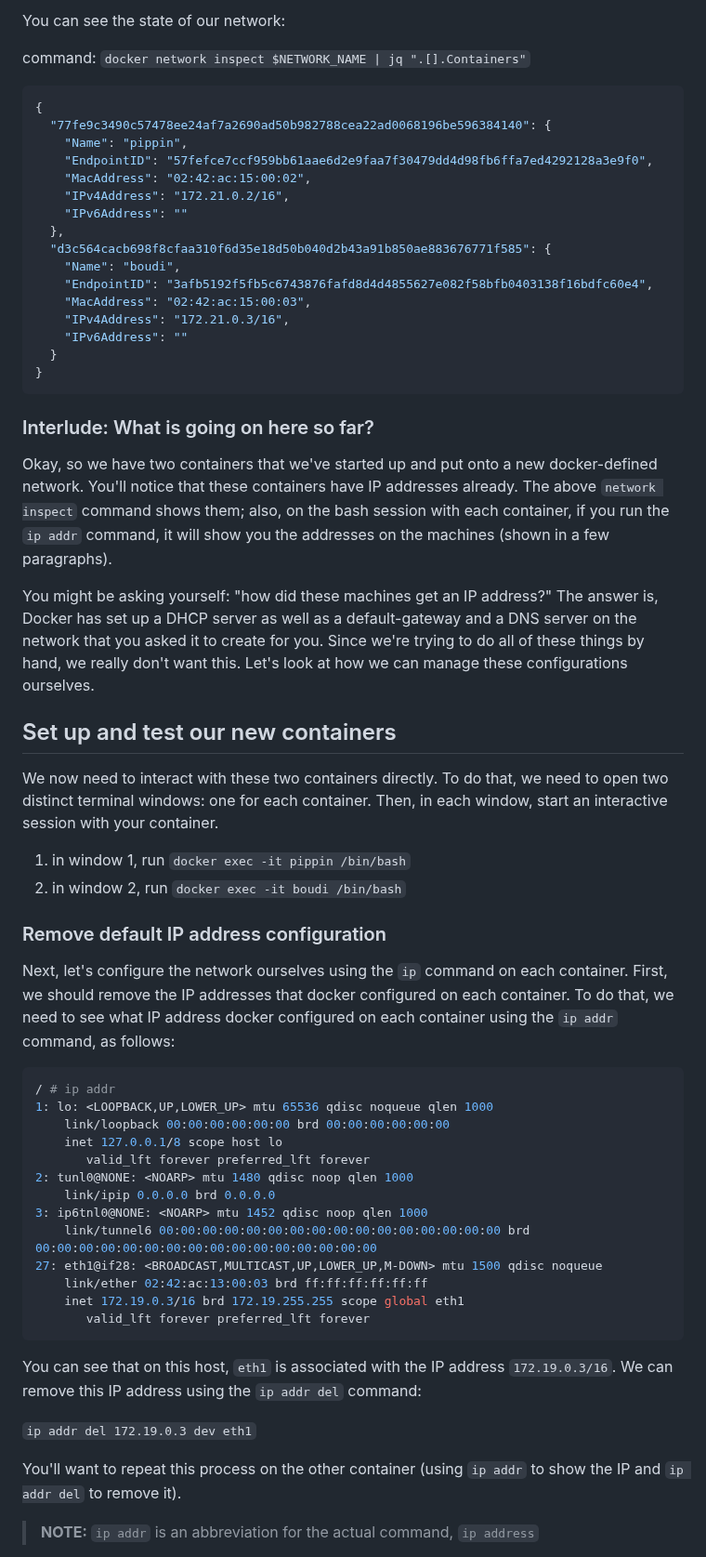
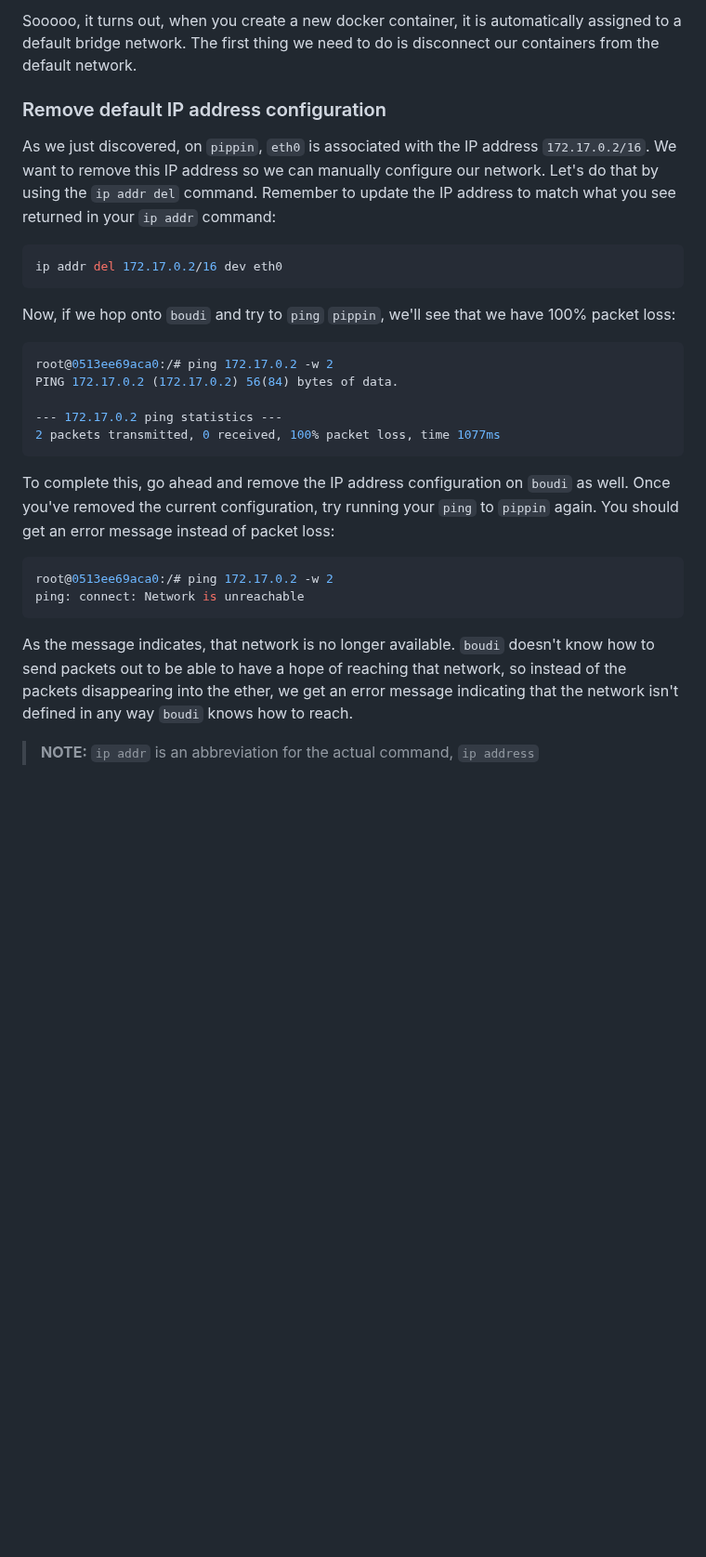
Before and after one commit to build-your-own-internet/byoi, a Markdown page: chapters/001-getting-started/README.md, the part around one of its changes. Shown at 93% size. GitHub-like rendering; blank space fills up the shorter version.

````diff
--- a/chapters/001-getting-started/README.md
+++ b/chapters/001-getting-started/README.md
@@ -121,64 +112,31 @@ docker network connect $NETWORK_NAME boudi
-You can see the state of our network:
-
-command: `docker network inspect $NETWORK_NAME | jq ".[].Containers"`
-
-```bash
-{
-  "77fe9c3490c57478ee24af7a2690ad50b982788cea22ad0068196be596384140": {
-    "Name": "pippin",
-    "EndpointID": "57fefce7ccf959bb61aae6d2e9faa7f30479dd4d98fb6ffa7ed4292128a3e9f0",
-    "MacAddress": "02:42:ac:15:00:02",
-    "IPv4Address": "172.21.0.2/16",
-    "IPv6Address": ""
-  },
-  "d3c564cacb698f8cfaa310f6d35e18d50b040d2b43a91b850ae883676771f585": {
-    "Name": "boudi",
-    "EndpointID": "3afb5192f5fb5c6743876fafd8d4d4855627e082f58bfb0403138f16bdfc60e4",
-    "MacAddress": "02:42:ac:15:00:03",
-    "IPv4Address": "172.21.0.3/16",
-    "IPv6Address": ""
-  }
-}
-```
-
-### Interlude: What is going on here so far?
-
-Okay, so we have two containers that we've started up and put onto a new docker-defined network. You'll notice that these containers have IP addresses already. The above `network inspect` command shows them; also, on the bash session with each container, if you run the `ip addr` command, it will show you the addresses on the machines (shown in a few paragraphs).
-
-You might be asking yourself: "how did these machines get an IP address?" The answer is, Docker has set up a DHCP server as well as a default-gateway and a DNS server on the network that you asked it to create for you. Since we're trying to do all of these things by hand, we really don't want this. Let's look at how we can manage these configurations ourselves.
-
-## Set up and test our new containers
-
-We now need to interact with these two containers directly. To do that, we need to open two distinct terminal windows: one for each container. Then, in each window, start an interactive session with your container.
-
-1. in window 1, run `docker exec -it pippin /bin/bash`
-1. in window 2, run `docker exec -it boudi /bin/bash`
+Sooooo, it turns out, when you create a new docker container, it is automatically assigned to a default bridge network. The first thing we need to do is disconnect our containers from the default network.
 
 ### Remove default IP address configuration
 
-Next, let's configure the network ourselves using the `ip` command on each container. First, we should remove the IP addresses that docker configured on each container. To do that, we need to see what IP address docker configured on each container using the `ip addr` command, as follows:
+As we just discovered, on `pippin`, `eth0` is associated with the IP address `172.17.0.2/16`. We want to remove this IP address so we can manually configure our network. Let's do that by using the `ip addr del` command. Remember to update the IP address to match what you see returned in your `ip addr` command:
 
 ```bash
-/ # ip addr
-1: lo: <LOOPBACK,UP,LOWER_UP> mtu 65536 qdisc noqueue qlen 1000
-    link/loopback 00:00:00:00:00:00 brd 00:00:00:00:00:00
-    inet 127.0.0.1/8 scope host lo
-       valid_lft forever preferred_lft forever
-2: tunl0@NONE: <NOARP> mtu 1480 qdisc noop qlen 1000
-    link/ipip 0.0.0.0 brd 0.0.0.0
-3: ip6tnl0@NONE: <NOARP> mtu 1452 qdisc noop qlen 1000
-    link/tunnel6 00:00:00:00:00:00:00:00:00:00:00:00:00:00:00:00 brd 00:00:00:00:00:00:00:00:00:00:00:00:00:00:00:00
-27: eth1@if28: <BROADCAST,MULTICAST,UP,LOWER_UP,M-DOWN> mtu 1500 qdisc noqueue
-    link/ether 02:42:ac:13:00:03 brd ff:ff:ff:ff:ff:ff
-    inet 172.19.0.3/16 brd 172.19.255.255 scope global eth1
-       valid_lft forever preferred_lft forever
+ip addr del 172.17.0.2/16 dev eth0
 ```
 
-You can see that on this host, `eth1` is associated with the IP address `172.19.0.3/16`. We can remove this IP address using the `ip addr del` command:
+Now, if we hop onto `boudi` and try to `ping` `pippin`, we'll see that we have 100% packet loss:
 
-`ip addr del 172.19.0.3 dev eth1`
+```bash
+root@0513ee69aca0:/# ping 172.17.0.2 -w 2
+PING 172.17.0.2 (172.17.0.2) 56(84) bytes of data.
 
-You'll want to repeat this process on the other container (using `ip addr` to show the IP and `ip addr del` to remove it).
+--- 172.17.0.2 ping statistics ---
+2 packets transmitted, 0 received, 100% packet loss, time 1077ms
+```
+
+To complete this, go ahead and remove the IP address configuration on `boudi` as well. Once you've removed the current configuration, try running your `ping` to `pippin` again. You should get an error message instead of packet loss:
+
+```bash
+root@0513ee69aca0:/# ping 172.17.0.2 -w 2
+ping: connect: Network is unreachable
+```
+
+As the message indicates, that network is no longer available. `boudi` doesn't know how to send packets out to be able to have a hope of reaching that network, so instead of the packets disappearing into the ether, we get an error message indicating that the network isn't defined in any way `boudi` knows how to reach.
 
 >**NOTE:**
 >`ip addr` is an abbreviation for the actual command, `ip address`
````
Also changed, not shown: other parts of chapters/001-getting-started/README.md (+62 -60 lines).
